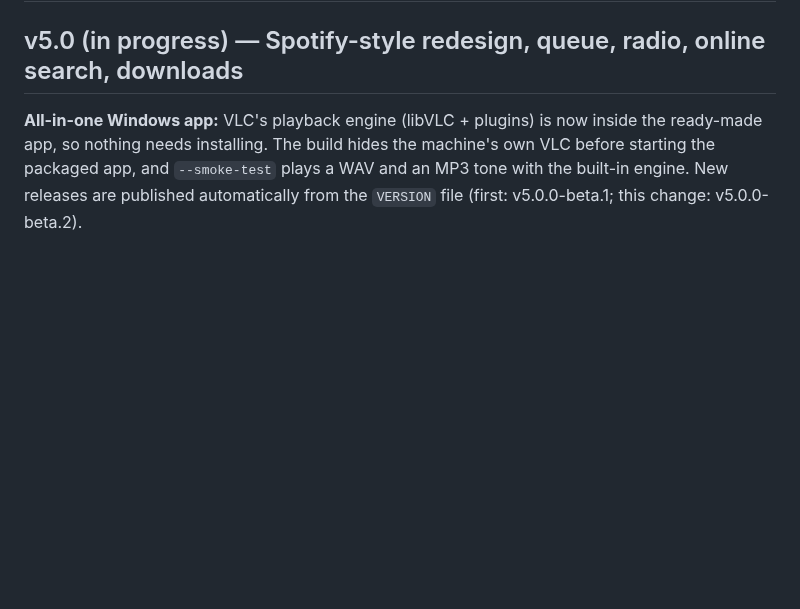
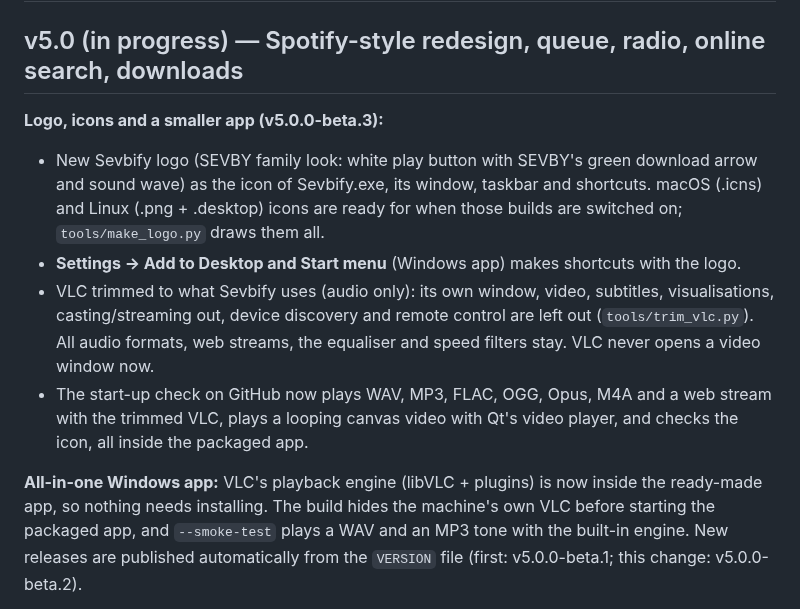
Before and after one commit to Obamna1234/Sevbify, a Markdown page: CHANGELOG.md, the part around the change. Drawn GitHub-style; blank space fills up the shorter version.

```diff
--- a/CHANGELOG.md
+++ b/CHANGELOG.md
@@ -1,6 +1,17 @@
 # Changelog
 
 ## v5.0 (in progress) — Spotify-style redesign, queue, radio, online search, downloads
+
+**Logo, icons and a smaller app (v5.0.0-beta.3):**
+- New Sevbify logo (SEVBY family look: white play button with SEVBY's green download arrow and sound wave) as the
+  icon of Sevbify.exe, its window, taskbar and shortcuts. macOS (.icns) and Linux (.png + .desktop) icons are ready
+  for when those builds are switched on; `tools/make_logo.py` draws them all.
+- **Settings → Add to Desktop and Start menu** (Windows app) makes shortcuts with the logo.
+- VLC trimmed to what Sevbify uses (audio only): its own window, video, subtitles, visualisations, casting/streaming
+  out, device discovery and remote control are left out (`tools/trim_vlc.py`). All audio formats, web streams,
+  the equaliser and speed filters stay. VLC never opens a video window now.
+- The start-up check on GitHub now plays WAV, MP3, FLAC, OGG, Opus, M4A and a web stream with the trimmed VLC, plays a
+  looping canvas video with Qt's video player, and checks the icon, all inside the packaged app.
 
 **All-in-one Windows app:** VLC's playback engine (libVLC + plugins) is now inside the ready-made app, so nothing
 needs installing. The build hides the machine's own VLC before starting the packaged app, and `--smoke-test` plays a
```
Also changed, not shown: README.md (+4 -1 lines), RELEASE_NOTES.md (+1 -0 lines), assets/branding/sevbify_256.png (added), assets/branding/sevbify_icon_512.png (added), assets/branding/sevbify_logo_1024.png (added), 12 other files.
